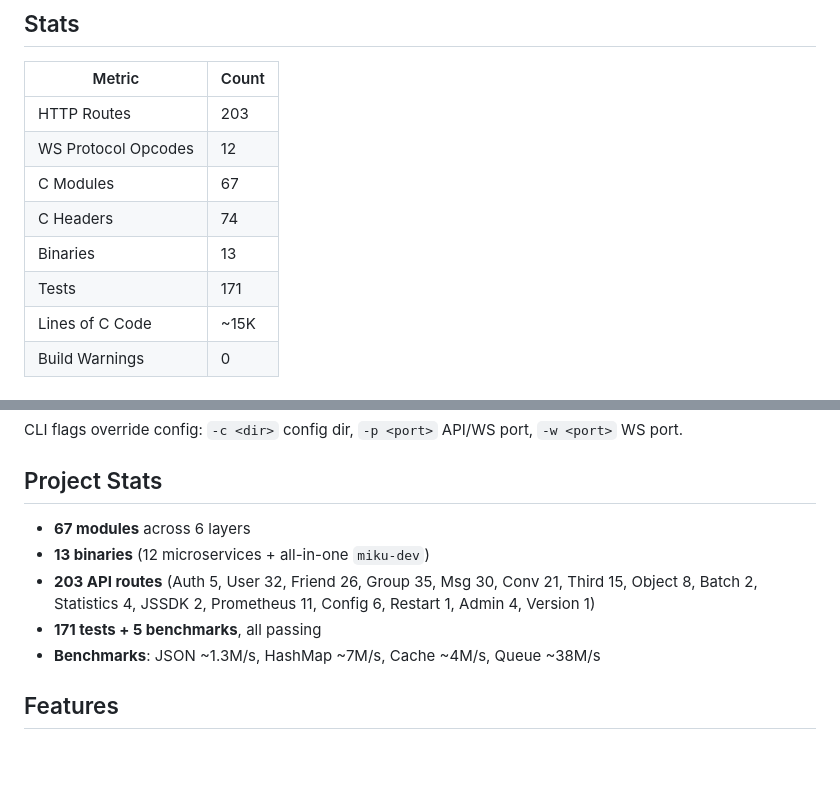
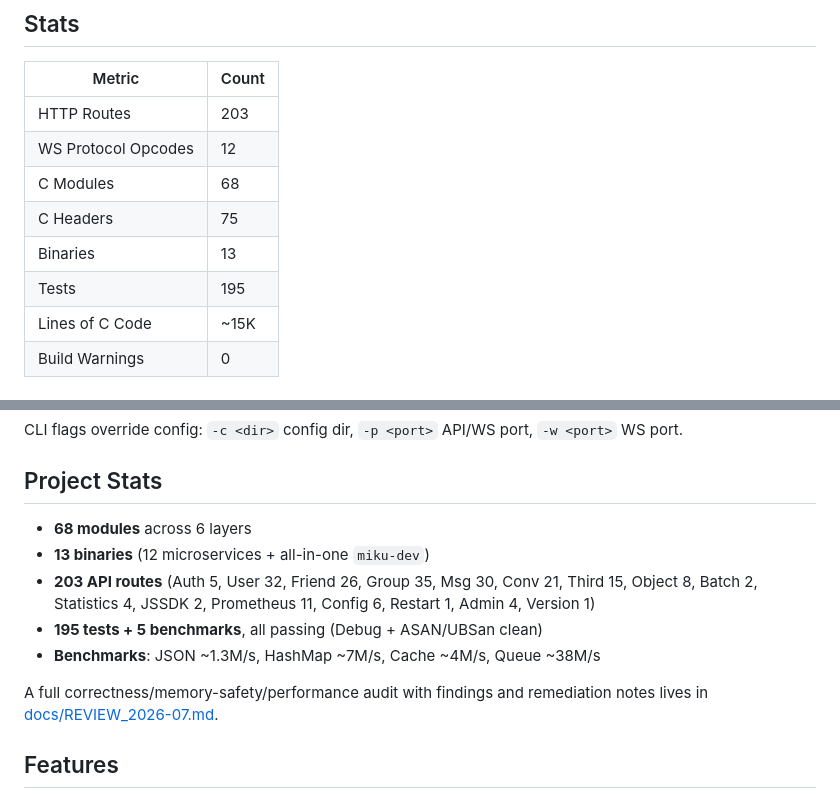
Before and after one commit to konyka/miku, a Markdown page: README.md, 2 parts joined by grey strips. Drawn GitHub-style; blank space fills up the shorter version.

Commit message:
Document review findings and refresh README stats.

```diff
--- a/README.md
+++ b/README.md
@@ -10,10 +10,10 @@ A complete rewrite of [OpenIM Server](https://github.com/openimsdk/open-im-serve
 |--------|-------|
 | HTTP Routes | 203 |
 | WS Protocol Opcodes | 12 |
-| C Modules | 67 |
-| C Headers | 74 |
+| C Modules | 68 |
+| C Headers | 75 |
 | Binaries | 13 |
-| Tests | 171 |
+| Tests | 195 |
 | Lines of C Code | ~15K |
 | Build Warnings | 0 |
 
@@ -127,11 +127,14 @@ CLI flags override config: `-c <dir>` config dir, `-p <port>` API/WS port, `-w <
 
 ## Project Stats
 
-- **67 modules** across 6 layers
+- **68 modules** across 6 layers
 - **13 binaries** (12 microservices + all-in-one `miku-dev`)
 - **203 API routes** (Auth 5, User 32, Friend 26, Group 35, Msg 30, Conv 21, Third 15, Object 8, Batch 2, Statistics 4, JSSDK 2, Prometheus 11, Config 6, Restart 1, Admin 4, Version 1)
-- **171 tests + 5 benchmarks**, all passing
+- **195 tests + 5 benchmarks**, all passing (Debug + ASAN/UBSan clean)
 - **Benchmarks**: JSON ~1.3M/s, HashMap ~7M/s, Cache ~4M/s, Queue ~38M/s
+
+A full correctness/memory-safety/performance audit with findings and remediation
+notes lives in [docs/REVIEW_2026-07.md](docs/REVIEW_2026-07.md).
 
 ## Features
 
```
Also changed, not shown: docs/REVIEW_2026-07.md (added, +143 -0 lines).
